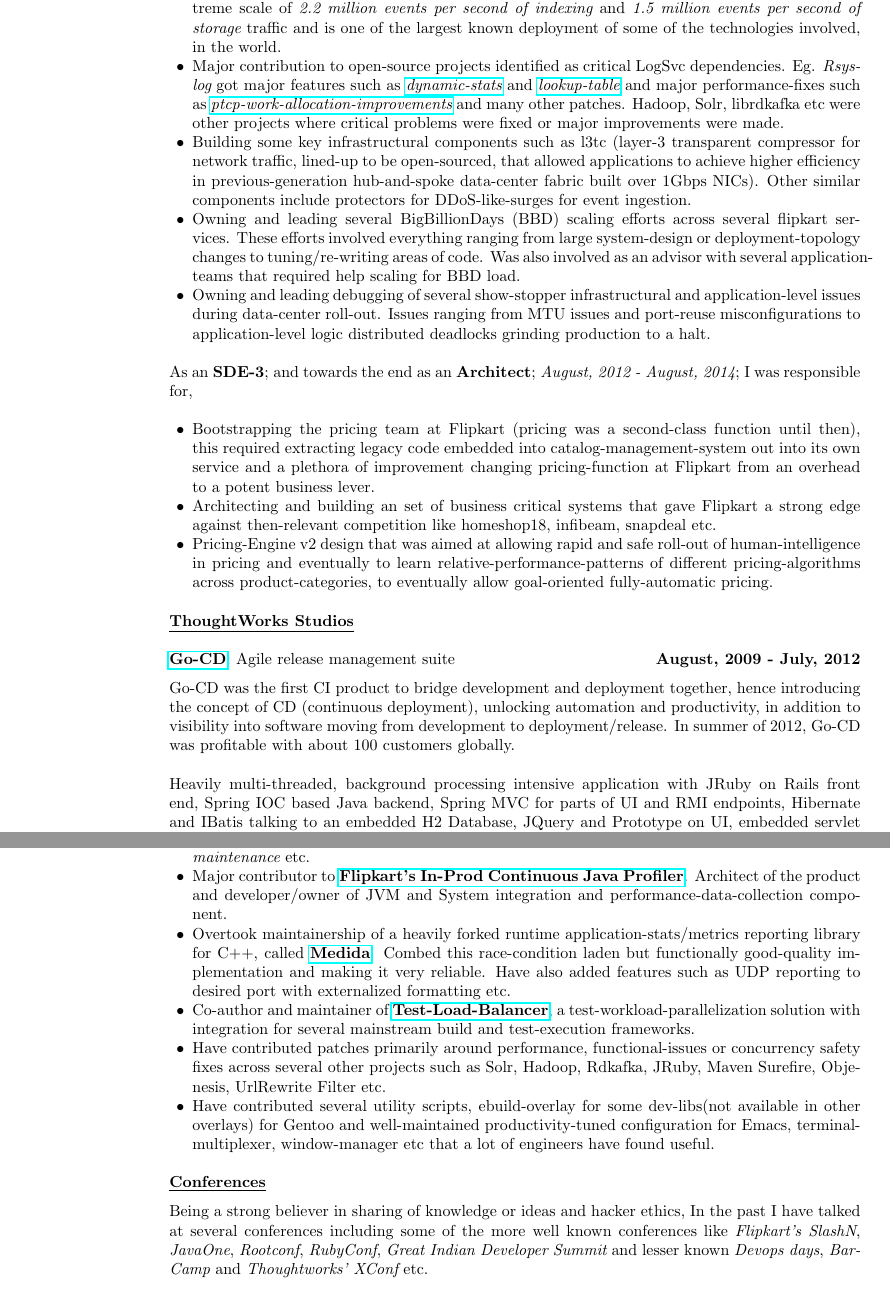
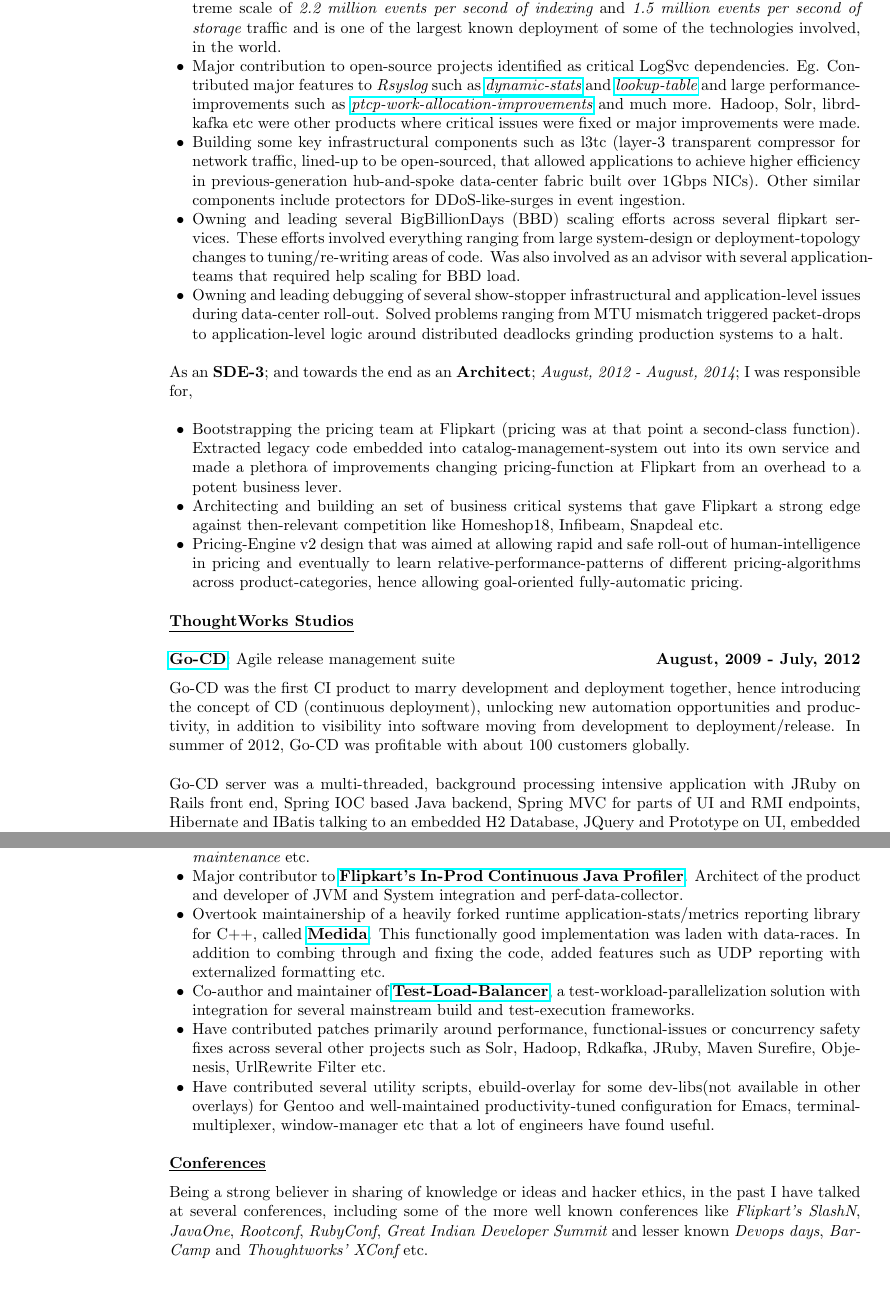
Before and after one commit to janmejay/resume, a LaTeX CV (cv.tex): two parts of pages 2 and 4 of 5 before the commit and two parts of pages 2 and 4 of 4 after it, joined at a grey line, cut so that both start at the same text. Compiled offline with pdfLaTeX.

Commit message:
Some polishing and cleanup

```diff
--- a/cv.tex
+++ b/cv.tex
@@ -81,26 +81,26 @@
 As an {\bf Architect}; {\em September, 2014 - December, 2016}; I was responsible for,\\
 \begin{list2}
 \item Conceptualization, development, benchmarking and rollout of 2 generations of log-indexing-and-storage service called {\em LogSvc}. The 2nd generation of LogSvc (currently in service) handles extreme scale of {\em 2.2 million events per second of indexing} and {\em 1.5 million events per second of storage} traffic and is one of the largest known deployment of some of the technologies involved, in the world.
-\item Major contribution to open-source projects identified as critical LogSvc dependencies. Eg. {\em Rsyslog} got major features such as \href{https://github.com/rsyslog/rsyslog/pull/614}{\em dynamic-stats} and \href{https://github.com/rsyslog/rsyslog/pull/578}{\em lookup-table} and major performance-fixes such as \href{https://github.com/rsyslog/rsyslog/pull/567}{\em ptcp-work-allocation-improvements} and many other patches. Hadoop, Solr, librdkafka etc were other projects where critical problems were fixed or major improvements were made.
-\item Building some key infrastructural components such as l3tc (layer-3 transparent compressor for network traffic, lined-up to be open-sourced, that allowed applications to achieve higher efficiency in previous-generation hub-and-spoke data-center fabric built over 1Gbps NICs). Other similar components include protectors for DDoS-like-surges for event ingestion.
+\item Major contribution to open-source projects identified as critical LogSvc dependencies. Eg. Contributed major features to {\em Rsyslog} such as \href{https://github.com/rsyslog/rsyslog/pull/614}{\em dynamic-stats} and \href{https://github.com/rsyslog/rsyslog/pull/578}{\em lookup-table} and large performance-improvements such as \href{https://github.com/rsyslog/rsyslog/pull/567}{\em ptcp-work-allocation-improvements} and much more. Hadoop, Solr, librdkafka etc were other products where critical issues were fixed or major improvements were made.
+\item Building some key infrastructural components such as l3tc (layer-3 transparent compressor for network traffic, lined-up to be open-sourced, that allowed applications to achieve higher efficiency in previous-generation hub-and-spoke data-center fabric built over 1Gbps NICs). Other similar components include protectors for DDoS-like-surges in event ingestion.
 \item Owning and leading several BigBillionDays (BBD) scaling efforts across several flipkart services. These efforts involved everything ranging from large system-design or deployment-topology changes to tuning/re-writing areas of code. Was also involved as an advisor with several application-teams that required help scaling for BBD load.
-\item Owning and leading debugging of several show-stopper infrastructural and application-level issues during data-center roll-out. Issues ranging from MTU issues and port-reuse misconfigurations to application-level logic distributed deadlocks grinding production to a halt.
+\item Owning and leading debugging of several show-stopper infrastructural and application-level issues during data-center roll-out. Solved problems ranging from MTU mismatch triggered packet-drops to application-level logic around distributed deadlocks grinding production systems to a halt.
 \end{list2}
 
 As an {\bf SDE-3}; and towards the end as an {\bf Architect}; {\em August, 2012 - August, 2014}; I was responsible for,\\
 \begin{list2}
-\item Bootstrapping the pricing team at Flipkart (pricing was a second-class function until then), this required extracting legacy code embedded into catalog-management-system out into its own service and a plethora of improvement changing pricing-function at Flipkart from an overhead to a potent business lever.
-\item Architecting and building an set of business critical systems that gave Flipkart a strong edge against then-relevant competition like homeshop18, infibeam, snapdeal etc.
-\item Pricing-Engine v2 design that was aimed at allowing rapid and safe roll-out of human-intelligence in pricing and eventually to learn relative-performance-patterns of different pricing-algorithms across product-categories, to eventually allow goal-oriented fully-automatic pricing.
+\item Bootstrapping the pricing team at Flipkart (pricing was at that point a second-class function). Extracted legacy code embedded into catalog-management-system out into its own service and made a plethora of improvements changing pricing-function at Flipkart from an overhead to a potent business lever.
+\item Architecting and building an set of business critical systems that gave Flipkart a strong edge against then-relevant competition like Homeshop18, Infibeam, Snapdeal etc.
+\item Pricing-Engine v2 design that was aimed at allowing rapid and safe roll-out of human-intelligence in pricing and eventually to learn relative-performance-patterns of different pricing-algorithms across product-categories, hence allowing goal-oriented fully-automatic pricing.
 \end{list2}
 
 {\underline {\bf ThoughtWorks Studios}}\\
 \\
 \href{https://www.thoughtworks.com/go/}{\bf Go-CD}: Agile release management suite\hfill {\bf August, 2009 - July, 2012}\\
 \vspace{-.2cm}\\
-Go-CD was the first CI product to bridge development and deployment together, hence introducing the concept of CD (continuous deployment), unlocking automation and productivity, in addition to visibility into software moving from development to deployment/release. In summer of 2012, Go-CD was profitable with about 100 customers globally.\\
+Go-CD was the first CI product to marry development and deployment together, hence introducing the concept of CD (continuous deployment), unlocking new automation opportunities and productivity, in addition to visibility into software moving from development to deployment/release. In summer of 2012, Go-CD was profitable with about 100 customers globally.\\
 \\
-Heavily multi-threaded, background processing intensive application with JRuby on Rails front end, Spring IOC based Java backend, Spring MVC for parts of UI and RMI endpoints, Hibernate and IBatis talking to an embedded H2 Database, JQuery and Prototype on UI, embedded servlet container Jetty for hosting and Felix OSGi container for plugins.\\
+Go-CD server was a multi-threaded, background processing intensive application with JRuby on Rails front end, Spring IOC based Java backend, Spring MVC for parts of UI and RMI endpoints, Hibernate and IBatis talking to an embedded H2 Database, JQuery and Prototype on UI, embedded servlet container Jetty for hosting and Felix OSGi container for plugins.\\
 \\
 As a {\bf Dev-2 (Senior Developer)}; I was key contributor in first two years and a pseudo tech-lead in the last year, delivering the most critical and challenging of features, keeping performance up to the mark and mentoring other developers on the team technically. My key contributions were,\\
 \begin{list2}
@@ -161,8 +161,8 @@
 \vspace{-.2cm}\\
 \begin{list2}
 \item Member of \href{https://github.com/rsyslog}{\bf Rsyslog} core-team. Have contributed several {\em major horizontal and vertical features} across Rsyslog and Lognorm; {\em reasoned and fixed intricate race-conditions} across core and io-modules, {\em fixed semantic-flaws and design-gaps in Rainerscript grammar, evaluation and state-maintenance} etc.
-\item Major contributor to \href{https://github.com/Flipkart/fk-prof}{\bf Flipkart's In-Prod Continuous Java Profiler}. Architect of the product and developer/owner of JVM and System integration and performance-data-collection component.
-\item Overtook maintainership of a heavily forked runtime application-stats/metrics reporting library for C++, called \href{https://github.com/janmejay/medida}{\bf Medida}. Combed this race-condition laden but functionally good-quality implementation and making it very reliable. Have also added features such as UDP reporting to desired port with externalized formatting etc.
+\item Major contributor to \href{https://github.com/Flipkart/fk-prof}{\bf Flipkart's In-Prod Continuous Java Profiler}. Architect of the product and developer of JVM and System integration and perf-data-collector.
+\item Overtook maintainership of a heavily forked runtime application-stats/metrics reporting library for C++, called \href{https://github.com/janmejay/medida}{\bf Medida}. This functionally good implementation was laden with data-races. In addition to combing through and fixing the code, added features such as UDP reporting with externalized formatting etc.
 \item Co-author and maintainer of \href{http://test-load-balancer.github.io/}{\bf Test-Load-Balancer}, a test-workload-parallelization solution with integration for several mainstream build and test-execution frameworks.
 \item Have contributed patches primarily around performance, functional-issues or concurrency safety fixes across several other projects such as Solr, Hadoop, Rdkafka, JRuby, Maven Surefire, Objenesis, UrlRewrite Filter etc.
 \item Have contributed several utility scripts, ebuild-overlay for some dev-libs(not available in other overlays) for Gentoo and well-maintained productivity-tuned configuration for Emacs, terminal-multiplexer, window-manager etc that a lot of engineers have found useful.
```
Also changed, not shown: cv.tex (24 more changed lines).
